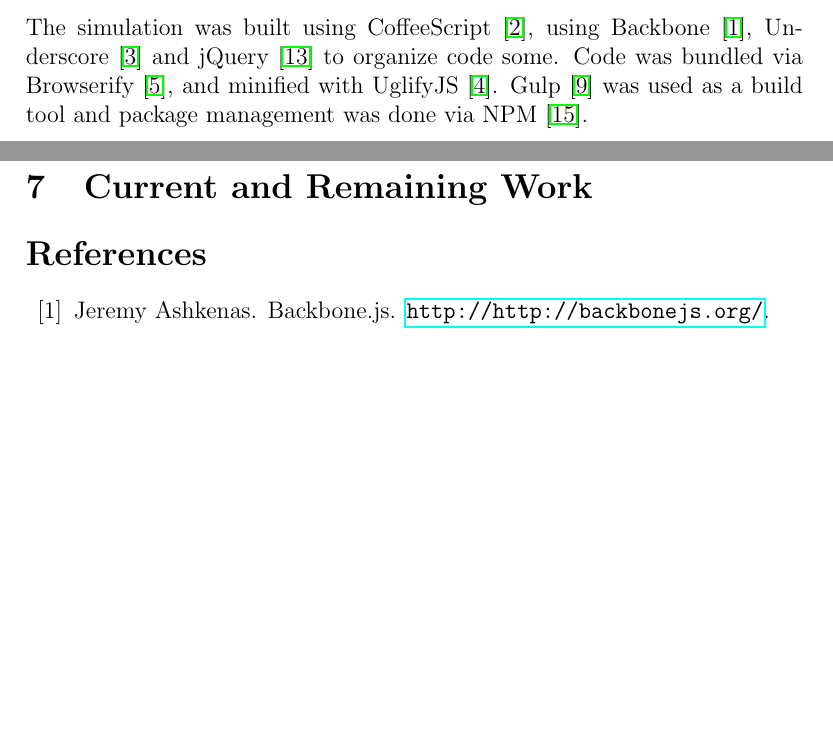
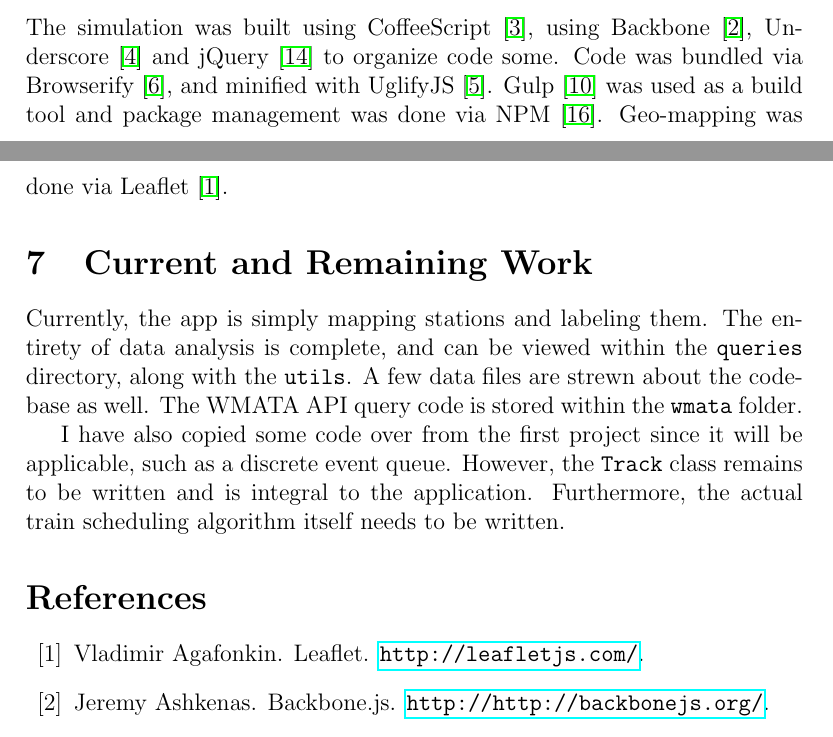
Before and after one commit to chipbell4/cse6730, a LaTeX document (project2/paper/main.tex): two parts of pages 7 and 8 of 9, joined at a grey line, cut so that both start at the same text, the shorter picture padded with empty space. Compiled offline with pdfLaTeX.

Commit message:
Adding the final section

```diff
--- a/project2/paper/main.tex
+++ b/project2/paper/main.tex
@@ -149,9 +149,16 @@ constant velocity through the system, although this is clearly not the case.
 The simulation was built using CoffeeScript \cite{coffeescript}, using Backbone \cite{backbone}, Underscore
 \cite{underscore} and jQuery \cite{jQuery} to organize code some. Code was bundled via Browserify \cite{browserify},
 and minified with UglifyJS \cite{uglify}. Gulp \cite{gulp} was used as a build tool and package management was done
-via NPM \cite{npm}.
+via NPM \cite{npm}. Geo-mapping was done via Leaflet \cite{leaflet}.
 
 \section{Current and Remaining Work}
+Currently, the app is simply mapping stations and labeling them. The entirety of data analysis is complete, and can be
+viewed within the \texttt{queries} directory, along with the \texttt{utils}. A few data files are strewn about the
+codebase as well. The WMATA API query code is stored within the \texttt{wmata} folder.
+
+I have also copied some code over from the first project since it will be applicable, such as a discrete event queue.
+However, the \texttt{Track} class remains to be written and is integral to the application. Furthermore, the actual
+train scheduling algorithm itself needs to be written.
 
 \bibliographystyle{plain}
 \bibliography{main}
```
Also changed, not shown: project2/paper/main.bib (+7 -0 lines).
